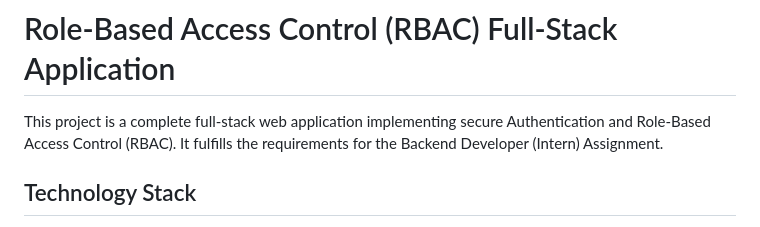
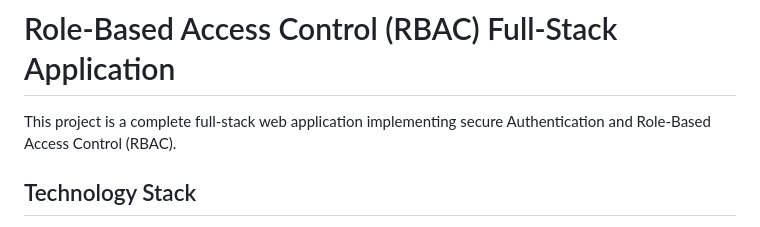
Before and after one commit to Adityaaaaa7/Role-Based-Access-Control, a Markdown page: README.md, the part around the change. GitHub-like rendering.

```diff
--- a/README.md
+++ b/README.md
@@ -1,7 +1,6 @@
 # Role-Based Access Control (RBAC) Full-Stack Application
 
-This project is a complete full-stack web application implementing secure Authentication and Role-Based Access Control (RBAC). It fulfills the requirements for the Backend Developer (Intern) Assignment.
-
+This project is a complete full-stack web application implementing secure Authentication and Role-Based Access Control (RBAC).
 ## Technology Stack
 
 - **Backend:** Python, Flask, Flask-CORS, PyJWT, Bcrypt, SQLite
```
